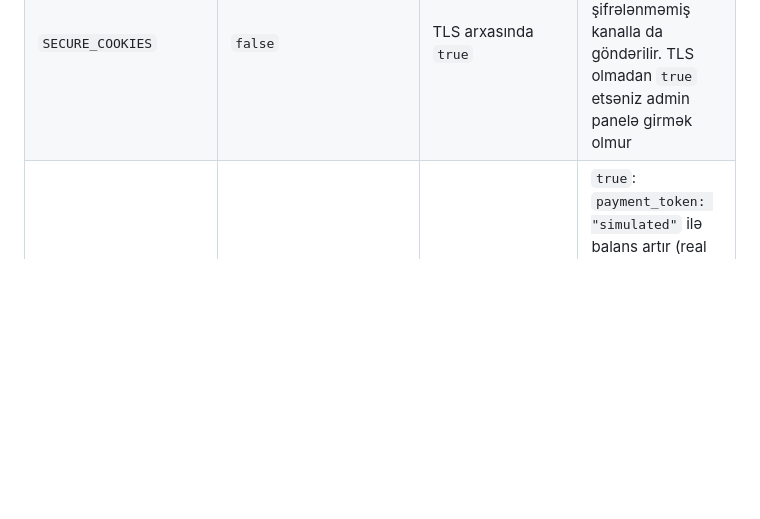
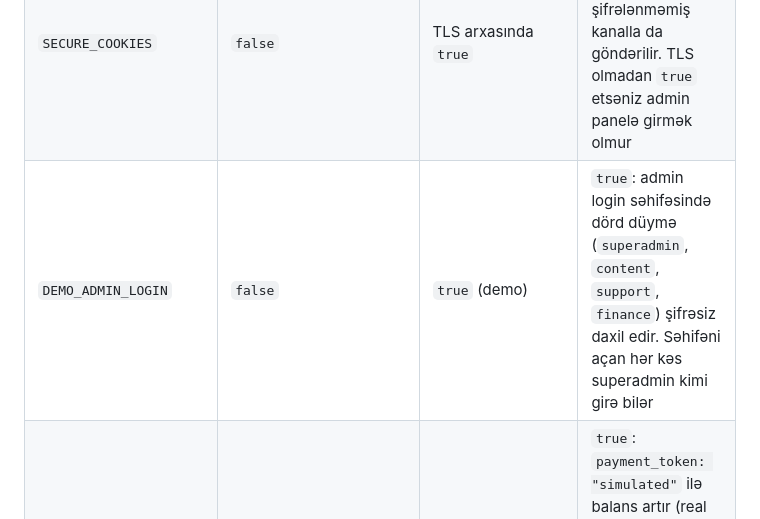
Before and after one commit to r14dd/aicell-api, a Markdown page: docs/deploy-readiness.md, the part around the change. Rendered like a GitHub page; blank space fills up the shorter version.

Commit message:
Note the demo admin sign-in in the readiness report

```diff
--- a/docs/deploy-readiness.md
+++ b/docs/deploy-readiness.md
@@ -133,6 +133,7 @@ docker compose cp web:/app/data/backup.sqlite3 ./backup-$(date +%F).sqlite3
 | `CORS_ALLOWED_ORIGINS` | boş | brauzerdən çağıran saytların origin-ləri (mobil tətbiqə lazım deyil) | boş qalsa brauzer başqa origin-dən gələn sorğuları bloklayır; mobil tətbiqə təsir etmir |
 | `SECURE_SSL_REDIRECT` | `false` | TLS arxasında `true` | `false` qalsa HTTP-dən HTTPS-ə yönləndirmə və HSTS olmur. TLS olmadan `true` etsəniz hər sorğu `301` ilə işləməyən `https://`-ə gedir (health yolları istisna) |
 | `SECURE_COOKIES` | `false` | TLS arxasında `true` | `false` qalsa admin sessiya kuki-si şifrələnməmiş kanalla da göndərilir. TLS olmadan `true` etsəniz admin panelə girmək olmur |
+| `DEMO_ADMIN_LOGIN` | `false` | `true` (demo) | `true`: admin login səhifəsində dörd düymə (`superadmin`, `content`, `support`, `finance`) şifrəsiz daxil edir. Səhifəni açan hər kəs superadmin kimi girə bilər |
 | `GOOGLE_PAY_SIMULATED` | `true` | `true` (qərar) | `true`: `payment_token: "simulated"` ilə balans artır (real ödəniş yoxdur). `false`: Google Pay endpoint-i `501` qaytarır, çünki real token yoxlaması yazılmayıb |
 | `ANTHROPIC_API_KEY` | boş | Laya model ilə işləməlidirsə açar | boş: Laya açar sözlərlə cavab verir (`narrate` hər insight üçün eyni ümumi cümləni deyir). Yoxlama zamanı bu dəyişən konteynerə ötürülmürdü, düzəldildi (`21cbd68`) |
 | `INSIGHTS_QUIET_HOURS` | `true` | demo gecə göstəriləcəksə `false` | `true`: 23:00–08:00 (Bakı) arasında `GET /api/insights/` boş siyahı qaytarır |
```
